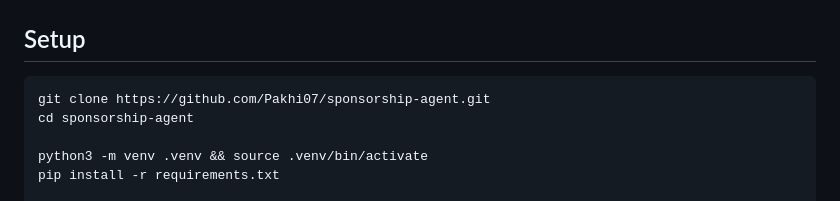
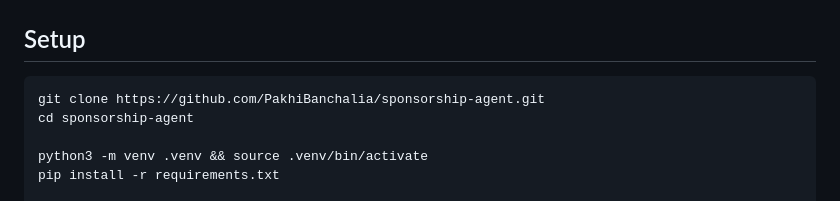
Before and after one commit to PakhiBanchalia/sponsorship-agent, a Markdown page: README.md, the part around the change. Rendered like a GitHub page.

Commit message:
Update repository URL in README

````diff
--- a/README.md
+++ b/README.md
@@ -65,7 +65,7 @@ timeline, creator table, and campaign summaries.
 ## Setup
 
 ```bash
-git clone https://github.com/Pakhi07/sponsorship-agent.git
+git clone https://github.com/PakhiBanchalia/sponsorship-agent.git
 cd sponsorship-agent
 
 python3 -m venv .venv && source .venv/bin/activate
````
